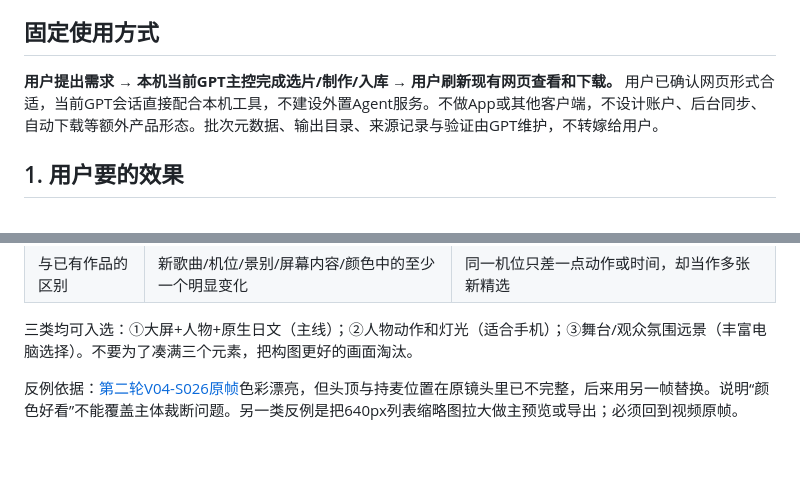
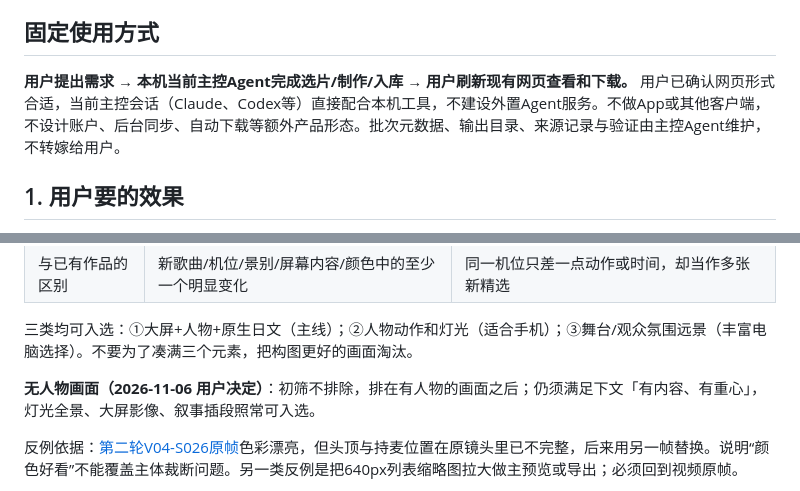
Before and after one commit to Yorushikamimimi/Yorushika-Lyric-Card-Bot, a Markdown page: VISUAL_GUIDE.md, 2 parts joined by grey strips. Rendered like a GitHub page; blank space fills up the shorter version.

Commit message:
docs: 主控称呼统一为当前主控 Agent，写入无人物画面排后规则

```diff
--- a/VISUAL_GUIDE.md
+++ b/VISUAL_GUIDE.md
@@ -4,7 +4,7 @@
 
 ## 固定使用方式
 
-**用户提出需求 → 本机当前GPT主控完成选片/制作/入库 → 用户刷新现有网页查看和下载。** 用户已确认网页形式合适，当前GPT会话直接配合本机工具，不建设外置Agent服务。不做App或其他客户端，不设计账户、后台同步、自动下载等额外产品形态。批次元数据、输出目录、来源记录与验证由GPT维护，不转嫁给用户。
+**用户提出需求 → 本机当前主控Agent完成选片/制作/入库 → 用户刷新现有网页查看和下载。** 用户已确认网页形式合适，当前主控会话（Claude、Codex等）直接配合本机工具，不建设外置Agent服务。不做App或其他客户端，不设计账户、后台同步、自动下载等额外产品形态。批次元数据、输出目录、来源记录与验证由主控Agent维护，不转嫁给用户。
 
 ## 1. 用户要的效果
 
@@ -43,6 +43,8 @@
 | 与已有作品的区别 | 新歌曲/机位/景别/屏幕内容/颜色中的至少一个明显变化 | 同一机位只差一点动作或时间，却当作多张新精选 |
 
 三类均可入选：①大屏+人物+原生日文（主线）；②人物动作和灯光（适合手机）；③舞台/观众氛围远景（丰富电脑选择）。不要为了凑满三个元素，把构图更好的画面淘汰。
+
+**无人物画面（2026-11-06 用户决定）**：初筛不排除，排在有人物的画面之后；仍须满足下文「有内容、有重心」，灯光全景、大屏影像、叙事插段照常可入选。
 
 反例依据：[第二轮V04-S026原帧](output/wallpapers-round2/native-review/V04-S026/original.png)色彩漂亮，但头顶与持麦位置在原镜头里已不完整，后来用另一帧替换。说明“颜色好看”不能覆盖主体裁断问题。另一类反例是把640px列表缩略图拉大做主预览或导出；必须回到视频原帧。
 
```
Also changed, not shown: AGENTS.md (+1 -1 lines), 1 other file.
